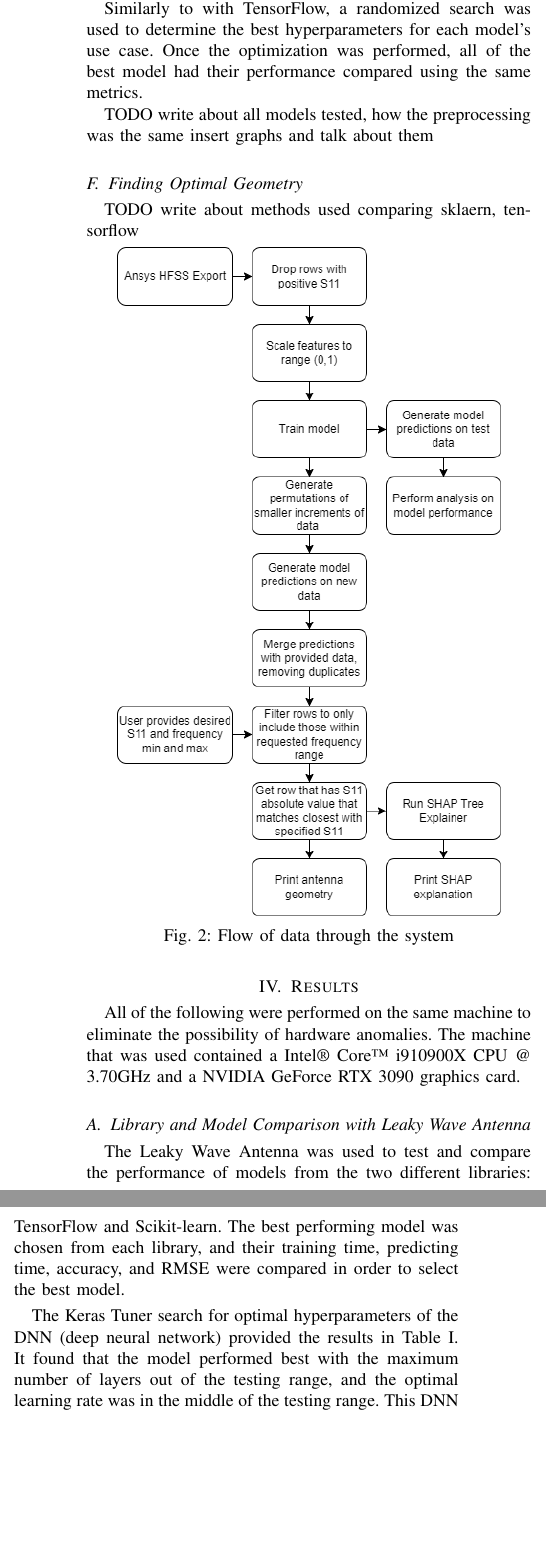
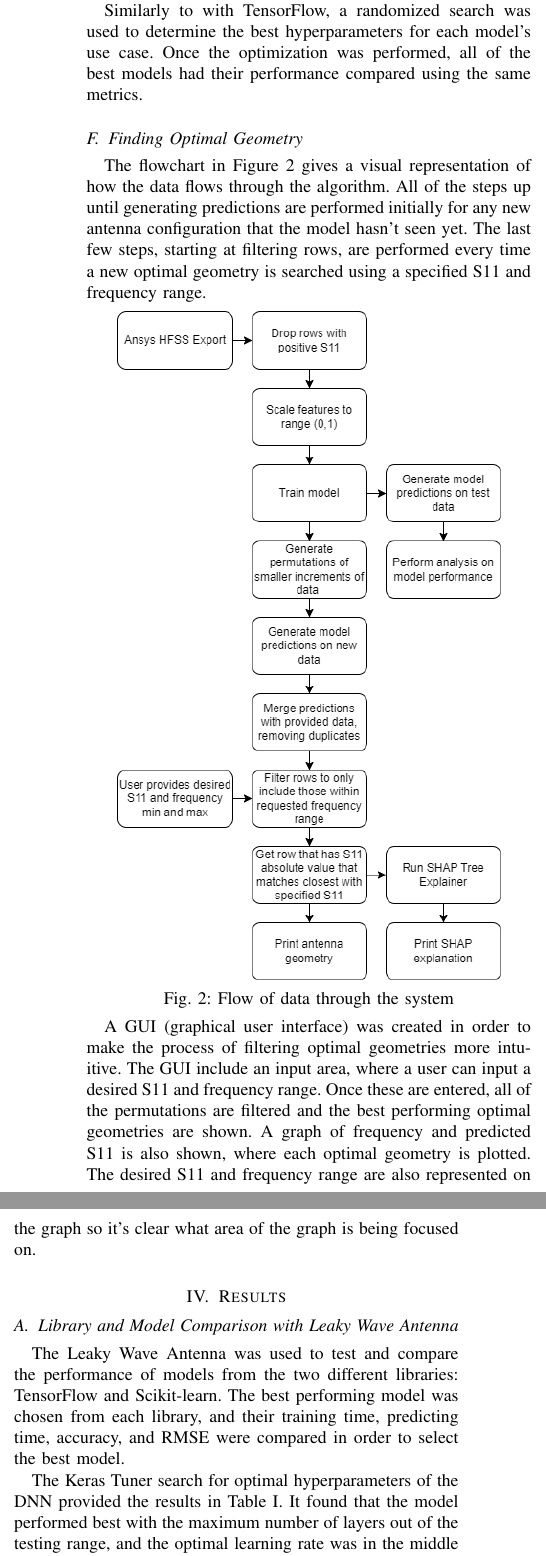
Before and after one commit to meowsome/antenna-ml, a LaTeX paper (grp/report/report.tex): two parts of the columns of page 3 of 4, joined at a grey line, cut so that both start at the same text, the shorter picture padded with empty space. Compiled offline with pdfLaTeX.

Commit message:
GRP writing: Write about GUI

```diff
--- a/grp/report/report.tex
+++ b/grp/report/report.tex
@@ -103,13 +103,10 @@ The hyperparameters of the DNN were tuned in an attempt to both improve the accu
 \subsection{Scikit-learn}
 Scikit-learn is another popular machine learning library where the typical use case is smaller datasets with feature extraction already having been performed. There are a multitude of regression models provided by Scikit-learn. The models that were analyzed in this test were RandomForestRegressor, GradientBoostingRegressor, AdaBoostRegressor, SVR, CatBoostRegressor, KernelRidge, XGBRegressor, and DecisionTreeRegressor.
 
-Similarly to with TensorFlow, a randomized search was used to determine the best hyperparameters for each model's use case. Once the optimization was performed, all of the best model had their performance compared using the same metrics.
-
-TODO write about all models tested, how the preprocessing was the same insert graphs and talk about them
+Similarly to with TensorFlow, a randomized search was used to determine the best hyperparameters for each model's use case. Once the optimization was performed, all of the best models had their performance compared using the same metrics.
 
 \subsection{Finding Optimal Geometry}
-TODO write about methods used comparing sklaern, tensorflow
-
+The flowchart in Figure~\ref{data_flow} gives a visual representation of how the data flows through the algorithm. All of the steps up until generating predictions are performed initially for any new antenna configuration that the model hasn't seen yet. The last few steps, starting at filtering rows, are performed every time a new optimal geometry is searched using a specified S11 and frequency range.
 
 \begin{Figure}
 \centering
@@ -118,16 +115,14 @@ TODO write about methods used comparing sklaern, tensorflow
 \label{data_flow}
 \end{Figure}
 
+A GUI (graphical user interface) was created in order to make the process of filtering optimal geometries more intuitive. The GUI include an input area, where a user can input a desired S11 and frequency range. Once these are entered, all of the permutations are filtered and the best performing optimal geometries are shown. A graph of frequency and predicted S11 is also shown, where each optimal geometry is plotted. The desired S11 and frequency range are also represented on the graph so it's clear what area of the graph is being focused on.
+
 
 \section{Results}
-All of the following were performed on the same machine to eliminate the possibility of hardware anomalies. The machine that was used contained a  Intel\textregistered~Core\texttrademark~i9\-10900X CPU @ 3.70GHz and a NVIDIA GeForce RTX 3090 graphics card.
-
 \subsection{Library and Model Comparison with Leaky Wave Antenna}
 The Leaky Wave Antenna was used to test and compare the performance of models from the two different libraries: TensorFlow and Scikit-learn. The best performing model was chosen from each library, and their training time, predicting time, accuracy, and RMSE were compared in order to select the best model.
 
-The Keras Tuner search for optimal hyperparameters of the DNN (deep neural network) provided the results in Table~\ref{keras_best_params}. It found that the model performed best with the maximum number of layers out of the testing range, and the optimal learning rate was in the middle of the testing range. This DNN was only able to predict S11 values with an error tolerance of~$\pm$1 with a 31.75\% accuracy. This low accuracy gives the hint that this might not be the best model for the job.
-
-Figure \ref{dnn_loss_graph} shows how the DNN's loss decreased as the number of epochs increased. The fact that this graph shows both the training and testing decreasing shows that the model is converging. Additionally, the model is not overfitting.
+The Keras Tuner search for optimal hyperparameters of the DNN provided the results in Table~\ref{keras_best_params}. It found that the model performed best with the maximum number of layers out of the testing range, and the optimal learning rate was in the middle of the testing range. This DNN was only able to predict S11 values with an error tolerance of~$\pm$1 with a 31.75\% accuracy. This low accuracy gives the hint that this might not be the best model for the job.
 
 \begin{table}[h]
 \caption{Keras Tuner Best Hyperparameters}
@@ -152,6 +147,8 @@ Figure \ref{dnn_loss_graph} shows how the DNN's loss decreased as the number of
 \end{center}
 \label{keras_best_params}
 \end{table}
+
+Figure~\ref{dnn_loss_graph} shows how the DNN's loss decreased as the number of epochs increased. The fact that this graph shows both the training and testing decreasing shows that the model is converging. Additionally, the model is not overfitting.
 
 \begin{Figure}
     \centering
@@ -188,4 +185,3 @@ It's clear from the Table~\ref{comparing_libraries} that Scikit-learn is the bes
 \label{comparing_libraries}
 \end{table}
 
-TODO EXPLAIN BOTH THESE GRAPHS
```
Also changed, not shown: grp/report/images/gui.png (added), grp/report/report.tex (16 more changed lines).
